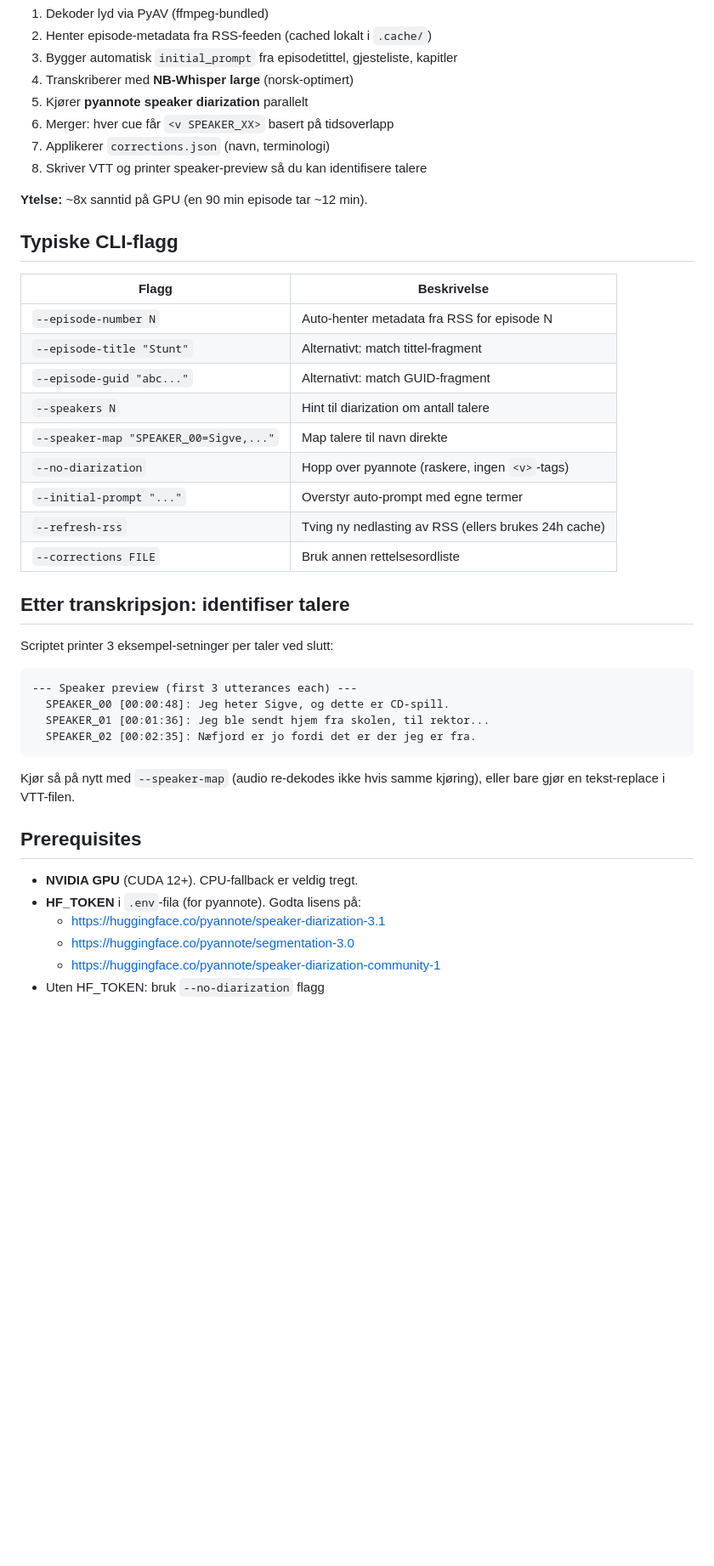
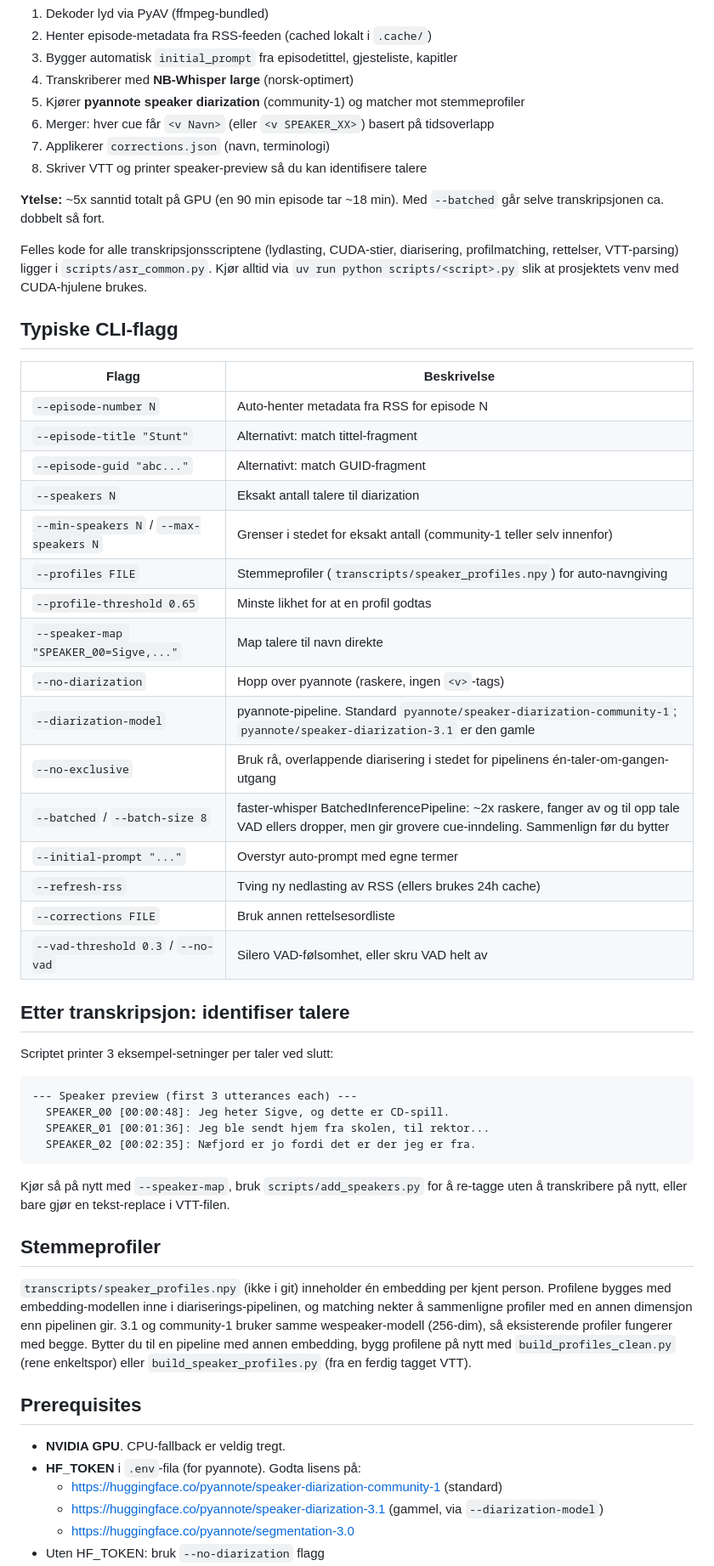
Before and after one commit to MrMamen/podcast-feed-updater, a Markdown page: transcripts/README.md, the part around one of its changes. Shown at 85% size. Rendered like a GitHub page; blank space fills up the shorter version.

Commit message:
Document transcription flags, community-1 default and profile compatibility

````diff
--- a/transcripts/README.md
+++ b/transcripts/README.md
@@ -26,12 +26,18 @@ Scriptet gjør:
 2. Henter episode-metadata fra RSS-feeden (cached lokalt i `.cache/`)
 3. Bygger automatisk `initial_prompt` fra episodetittel, gjesteliste, kapitler
 4. Transkriberer med **NB-Whisper large** (norsk-optimert)
-5. Kjører **pyannote speaker diarization** parallelt
-6. Merger: hver cue får `<v SPEAKER_XX>` basert på tidsoverlapp
+5. Kjører **pyannote speaker diarization** (community-1) og matcher mot stemmeprofiler
+6. Merger: hver cue får `<v Navn>` (eller `<v SPEAKER_XX>`) basert på tidsoverlapp
 7. Applikerer `corrections.json` (navn, terminologi)
 8. Skriver VTT og printer speaker-preview så du kan identifisere talere
 
-**Ytelse:** ~8x sanntid på GPU (en 90 min episode tar ~12 min).
+**Ytelse:** ~5x sanntid totalt på GPU (en 90 min episode tar ~18 min).
+Med `--batched` går selve transkripsjonen ca. dobbelt så fort.
+
+Felles kode for alle transkripsjonsscriptene (lydlasting, CUDA-stier,
+diarisering, profilmatching, rettelser, VTT-parsing) ligger i
+`scripts/asr_common.py`. Kjør alltid via `uv run python scripts/<script>.py`
+slik at prosjektets venv med CUDA-hjulene brukes.
 
 ## Typiske CLI-flagg
 
@@ -40,12 +46,19 @@ Scriptet gjør:
 | `--episode-number N` | Auto-henter metadata fra RSS for episode N |
 | `--episode-title "Stunt"` | Alternativt: match tittel-fragment |
 | `--episode-guid "abc..."` | Alternativt: match GUID-fragment |
-| `--speakers N` | Hint til diarization om antall talere |
+| `--speakers N` | Eksakt antall talere til diarization |
+| `--min-speakers N` / `--max-speakers N` | Grenser i stedet for eksakt antall (community-1 teller selv innenfor) |
+| `--profiles FILE` | Stemmeprofiler (`transcripts/speaker_profiles.npy`) for auto-navngiving |
+| `--profile-threshold 0.65` | Minste likhet for at en profil godtas |
 | `--speaker-map "SPEAKER_00=Sigve,..."` | Map talere til navn direkte |
 | `--no-diarization` | Hopp over pyannote (raskere, ingen `<v>`-tags) |
+| `--diarization-model` | pyannote-pipeline. Standard `pyannote/speaker-diarization-community-1`; `pyannote/speaker-diarization-3.1` er den gamle |
+| `--no-exclusive` | Bruk rå, overlappende diarisering i stedet for pipelinens én-taler-om-gangen-utgang |
+| `--batched` / `--batch-size 8` | faster-whisper BatchedInferencePipeline: ~2x raskere, fanger av og til opp tale VAD ellers dropper, men gir grovere cue-inndeling. Sammenlign før du bytter |
 | `--initial-prompt "..."` | Overstyr auto-prompt med egne termer |
 | `--refresh-rss` | Tving ny nedlasting av RSS (ellers brukes 24h cache) |
 | `--corrections FILE` | Bruk annen rettelsesordliste |
+| `--vad-threshold 0.3` / `--no-vad` | Silero VAD-følsomhet, eller skru VAD helt av |
 
 ## Etter transkripsjon: identifiser talere
 
@@ -58,14 +71,26 @@ Scriptet printer 3 eksempel-setninger per taler ved slutt:
   SPEAKER_02 [00:02:35]: Næfjord er jo fordi det er der jeg er fra.
 ```
 
-Kjør så på nytt med `--speaker-map` (audio re-dekodes ikke hvis samme kjøring),
-eller bare gjør en tekst-replace i VTT-filen.
+Kjør så på nytt med `--speaker-map`, bruk `scripts/add_speakers.py` for å
+re-tagge uten å transkribere på nytt, eller bare gjør en tekst-replace i
+VTT-filen.
+
+## Stemmeprofiler
+
+`transcripts/speaker_profiles.npy` (ikke i git) inneholder én embedding per
+kjent person. Profilene bygges med embedding-modellen inne i
+diariserings-pipelinen, og matching nekter å sammenligne profiler med en
+annen dimensjon enn pipelinen gir. 3.1 og community-1 bruker samme
+wespeaker-modell (256-dim), så eksisterende profiler fungerer med begge.
+Bytter du til en pipeline med annen embedding, bygg profilene på nytt med
+`build_profiles_clean.py` (rene enkeltspor) eller `build_speaker_profiles.py`
+(fra en ferdig tagget VTT).
 
 ## Prerequisites
 
-- **NVIDIA GPU** (CUDA 12+). CPU-fallback er veldig tregt.
+- **NVIDIA GPU**. CPU-fallback er veldig tregt.
 - **HF_TOKEN** i `.env`-fila (for pyannote). Godta lisens på:
-  - https://huggingface.co/pyannote/speaker-diarization-3.1
+  - https://huggingface.co/pyannote/speaker-diarization-community-1 (standard)
+  - https://huggingface.co/pyannote/speaker-diarization-3.1 (gammel, via `--diarization-model`)
   - https://huggingface.co/pyannote/segmentation-3.0
-  - https://huggingface.co/pyannote/speaker-diarization-community-1
 - Uten HF_TOKEN: bruk `--no-diarization` flagg
````
Also changed, not shown: other parts of transcripts/README.md (+2 -0 lines), README.md (+3 -2 lines), transcripts/TRANSCRIPT_GUIDELINES.md (+4 -1 lines).
